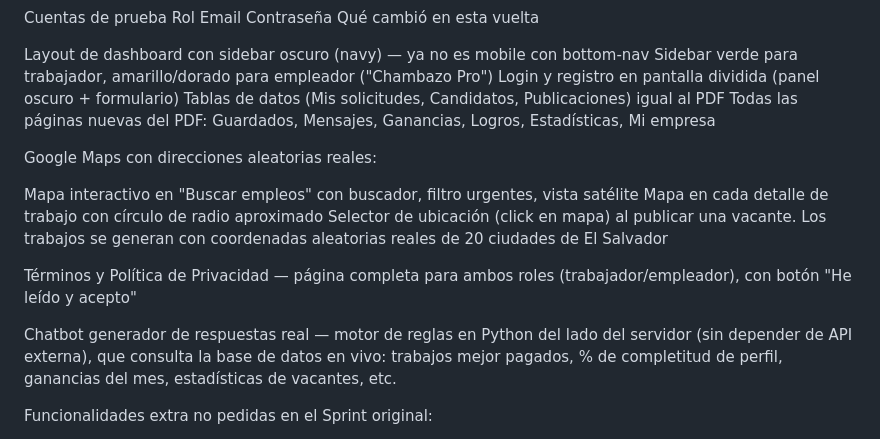
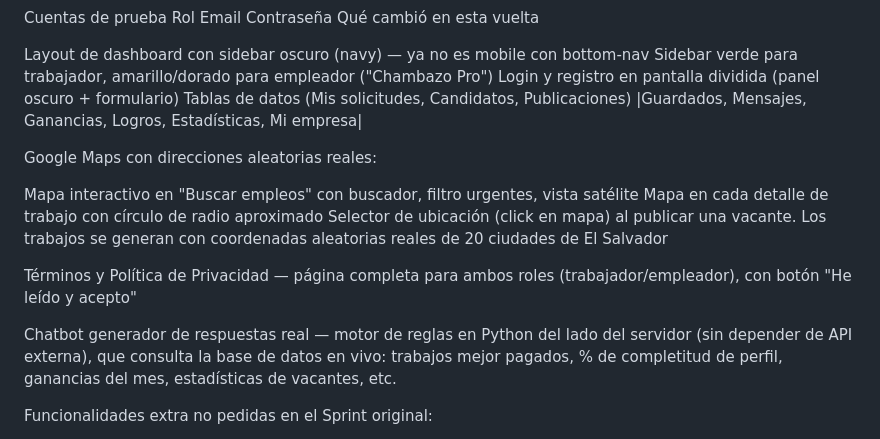
Before and after one commit to Diego-017/Chambazo-2026-Sprint-2, a Markdown page: README.md, the part around the change. Rendered like a GitHub page.

```diff
--- a/README.md
+++ b/README.md
@@ -87,16 +87,18 @@ Qué cambió en esta vuelta
 Layout de dashboard con sidebar oscuro (navy) — ya no es mobile con bottom-nav
 Sidebar verde para trabajador, amarillo/dorado para empleador ("Chambazo Pro")
 Login y registro en pantalla dividida (panel oscuro + formulario)
-Tablas de datos (Mis solicitudes, Candidatos, Publicaciones) igual al PDF
-Todas las páginas nuevas del PDF: Guardados, Mensajes, Ganancias, Logros, Estadísticas, Mi empresa
+Tablas de datos (Mis solicitudes, Candidatos, Publicaciones)
+|Guardados, Mensajes, Ganancias, Logros, Estadísticas, Mi empresa|
 
 Google Maps con direcciones aleatorias reales:
 
-Mapa interactivo en "Buscar empleos" con buscador, filtro urgentes, vista satélite Mapa en cada detalle de trabajo con círculo de radio aproximado Selector de ubicación (click en mapa) al publicar una vacante. Los trabajos se generan con coordenadas aleatorias reales de 20 ciudades de El Salvador
+Mapa interactivo en "Buscar empleos" con buscador, filtro urgentes, vista satélite Mapa en cada detalle de trabajo con círculo de radio
+aproximado Selector de ubicación (click en mapa) al publicar una vacante. Los trabajos se generan con coordenadas aleatorias reales de 20 ciudades de El Salvador
 
 Términos y Política de Privacidad — página completa para ambos roles (trabajador/empleador), con botón "He leído y acepto"
 
-Chatbot generador de respuestas real — motor de reglas en Python del lado del servidor (sin depender de API externa), que consulta la base de datos en vivo: trabajos mejor pagados, % de completitud de perfil, ganancias del mes, estadísticas de vacantes, etc.
+Chatbot generador de respuestas real — motor de reglas en Python del lado del servidor (sin depender de API externa), que consulta
+la base de datos en vivo: trabajos mejor pagados, % de completitud de perfil, ganancias del mes, estadísticas de vacantes, etc.
 
 Funcionalidades extra no pedidas en el Sprint original:
 
```
